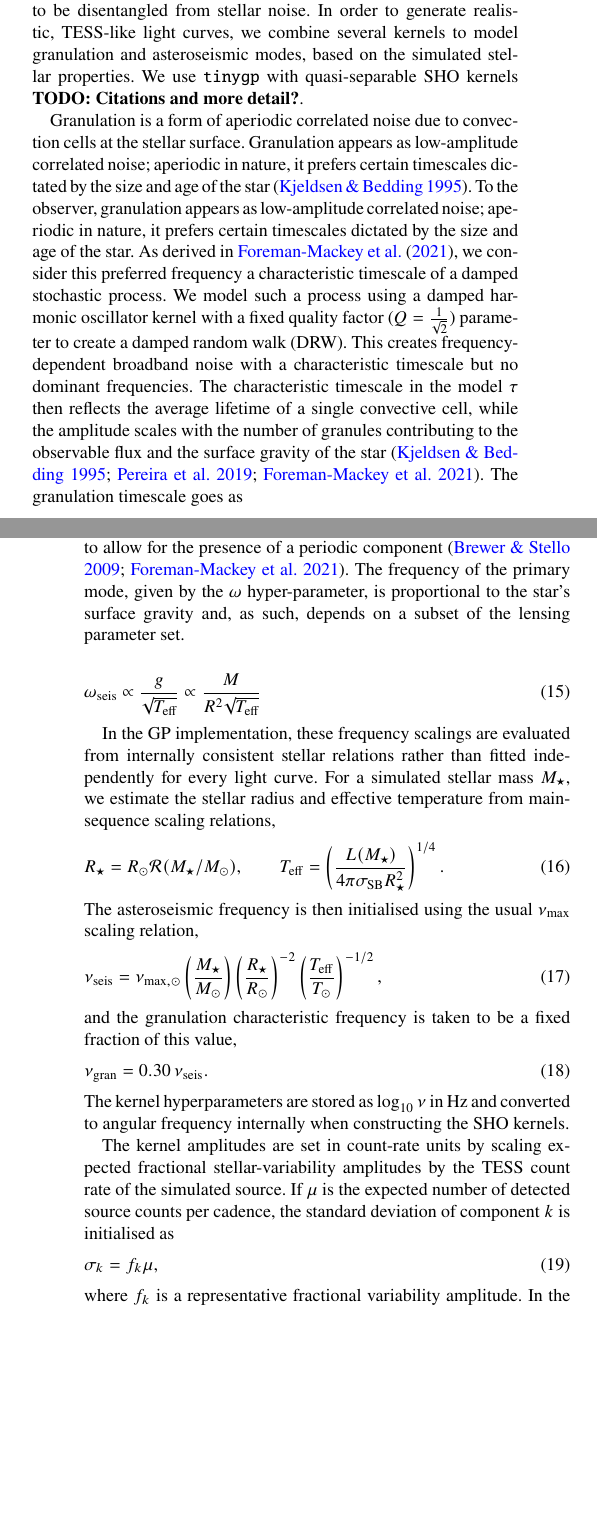
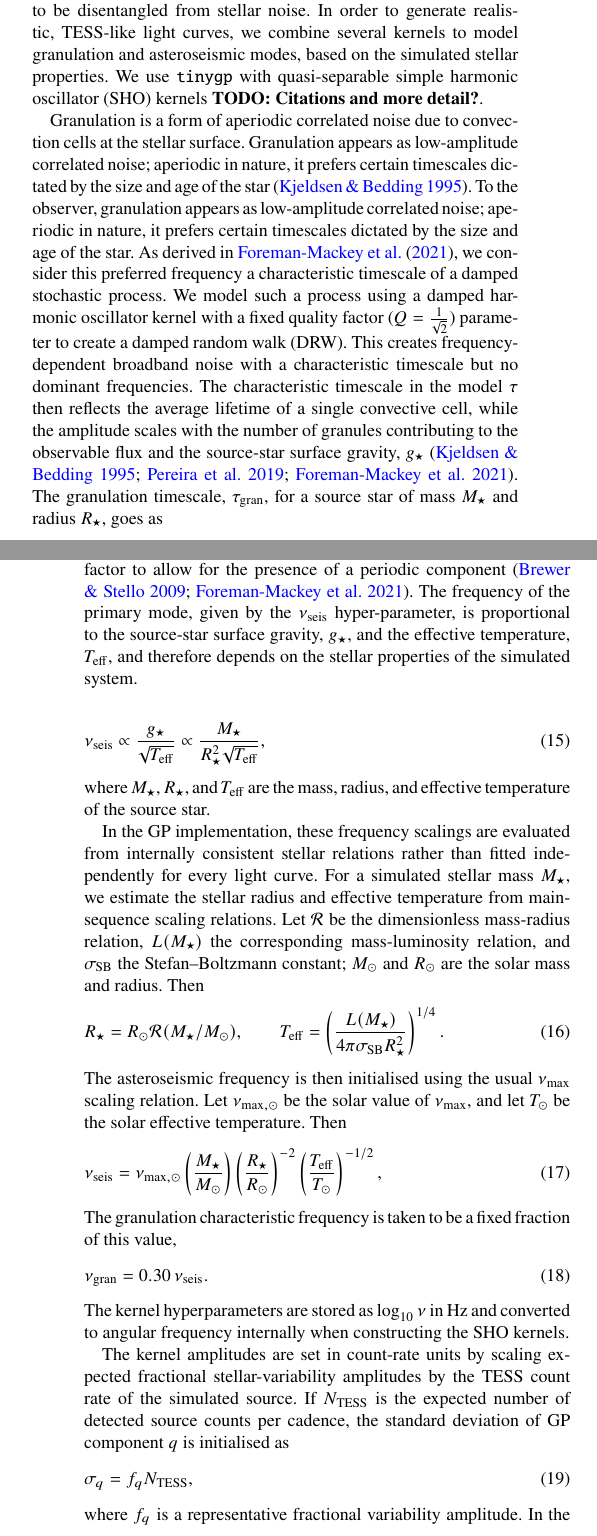
Before and after one commit to adammcmaster/self_lensing_radial_velocity, a LaTeX paper (main.tex): two parts of the columns of pages 3 and 4 of 20, joined at a grey line, cut so that both start at the same text, the shorter picture padded with empty space. Compiled offline with pdfLaTeX; a LaTeX package or settings file that is missing is left out.

Commit message:
Fix symbol clashes; add definitions

```diff
--- a/main.tex
+++ b/main.tex
@@ -266,7 +266,7 @@ where $\nu_\mathrm{TESS}$ is the TESS-band effective frequency and $v_r(t)$ is t
 
 % Adapted from Maddie's thesis
 
-Gaussian processes are designed to model smoothly varying correlated noise \citep{rasmussen_gaussian_2006}. In the exoplanet community, this has been highly successful in allowing exoplanet signals to be disentangled from stellar noise. In order to generate realistic, TESS-like light curves, we combine several kernels to model granulation and asteroseismic modes, based on the simulated stellar properties. We use \texttt{tinygp}  with quasi-separable SHO kernels \textbf{TODO: Citations and more detail?}.
+Gaussian processes are designed to model smoothly varying correlated noise \citep{rasmussen_gaussian_2006}. In the exoplanet community, this has been highly successful in allowing exoplanet signals to be disentangled from stellar noise. In order to generate realistic, TESS-like light curves, we combine several kernels to model granulation and asteroseismic modes, based on the simulated stellar properties. We use \texttt{tinygp} with quasi-separable simple harmonic oscillator (SHO) kernels \textbf{TODO: Citations and more detail?}.
 
 Granulation is a form of aperiodic correlated noise due to convection cells at the stellar surface. Granulation appears as low-amplitude correlated noise; aperiodic in nature, it prefers certain timescales dictated by the size and age of the star \citep{kjeldsen_amplitudes_1995}. To the observer, granulation appears as low-amplitude correlated noise; aperiodic in
 nature, it prefers certain timescales dictated by the size and age of the star. As derived
@@ -277,6 +277,7 @@ damped random walk (DRW). This creates frequency-dependent broadband noise
 with a characteristic timescale but no dominant frequencies. The characteristic
 timescale in the model $\tau$ then reflects the average lifetime of a single convective cell,
 while the amplitude scales with the number of granules contributing to the observable
-flux and the surface gravity of the star \citep{kjeldsen_amplitudes_1995,pereira_gaussian_2019,foreman-mackey_exoplanet_2021}. The granulation timescale goes as
+flux and the source-star surface gravity, $g_\star$ \citep{kjeldsen_amplitudes_1995,pereira_gaussian_2019,foreman-mackey_exoplanet_2021}. The granulation timescale,
+$\tau_\mathrm{gran}$, for a source star of mass $M_\star$ and radius $R_\star$, goes as
 
 \begin{equation}
@@ -292,25 +294,34 @@ dynamics.
 
 Asteroseismic oscillations are caused by the propagation of sound waves through the stellar surface \citep{kjeldsen_amplitudes_1995,chaplin_asteroseismology_2013}. These occur on the timescales of minutes to tens of hours, placing them directly into the observing window of light curves from instruments such as TESS. Again, we choose a damped harmonic oscillator kernel, but this time
 with a free quality factor to allow for the presence of a periodic component \citep{brewer_gaussian_2009,foreman-mackey_exoplanet_2021}. The frequency of the primary mode,
-given by the $\omega$ hyper-parameter, is proportional to the star’s surface gravity and, as
-such, depends on a subset of the lensing parameter set.
+given by the $\nu_\mathrm{seis}$ hyper-parameter, is proportional to the source-star surface
+gravity, $g_\star$, and the effective temperature, $T_\mathrm{eff}$, and therefore depends
+on the stellar properties of the simulated system.
 
 \begin{equation}
-    \omega_\mathrm{seis} \propto \frac{g}{\sqrt{T_\text{eff}}} \propto \frac{M}{R^2 \sqrt{T_\text{eff}}}
+    \nu_\mathrm{seis} \propto \frac{g_\star}{\sqrt{T_\mathrm{eff}}}
+    \propto \frac{M_\star}{R_\star^2 \sqrt{T_\mathrm{eff}}},
 \end{equation}
+where $M_\star$, $R_\star$, and $T_\mathrm{eff}$ are the mass, radius, and effective
+temperature of the source star.
 
 In the GP implementation, these frequency scalings are evaluated from internally
 consistent stellar relations rather than fitted independently for every light curve.
 For a simulated stellar mass $M_\star$, we estimate the stellar radius and effective
-temperature from main-sequence scaling relations,
+temperature from main-sequence scaling relations. Let $\mathcal{R}$ be the dimensionless
+mass-radius relation, $L(M_\star)$ the corresponding mass-luminosity relation, and
+$\sigma_\mathrm{SB}$ the Stefan--Boltzmann constant; $M_\odot$ and $R_\odot$
+are the solar mass and radius. Then
 \begin{equation}
     R_\star = R_\odot \mathcal{R}(M_\star/M_\odot),
     \qquad
     T_\mathrm{eff} =
     \left(\frac{L(M_\star)}{4\pi \sigma_\mathrm{SB} R_\star^2}\right)^{1/4}.
 \end{equation}
-The asteroseismic frequency is then initialised using the usual $\nu_\mathrm{max}$
-scaling relation,
+The asteroseismic frequency is then initialised using the usual
+$\nu_\mathrm{max}$ scaling relation. Let $\nu_{\mathrm{max},\odot}$ be the
+solar value of $\nu_\mathrm{max}$, and let $T_\odot$ be the solar effective
+temperature. Then
 \begin{equation}
     \nu_\mathrm{seis}
     =
@@ -319,8 +330,8 @@ scaling relation,
     \left(\frac{R_\star}{R_\odot}\right)^{-2}
     \left(\frac{T_\mathrm{eff}}{T_\odot}\right)^{-1/2},
 \end{equation}
-and the granulation characteristic frequency is taken to be a fixed fraction of
-this value,
+The granulation characteristic frequency is taken to be a fixed fraction of this
+value,
 \begin{equation}
     \nu_\mathrm{gran} = 0.30\,\nu_\mathrm{seis}.
 \end{equation}
@@ -329,12 +340,12 @@ angular frequency internally when constructing the SHO kernels.
 
 The kernel amplitudes are set in count-rate units by scaling expected fractional
 stellar-variability amplitudes by the TESS count rate of the simulated source. If
-$\mu$ is the expected number of detected source counts per cadence, the standard
-deviation of component $k$ is initialised as
+$N_\mathrm{TESS}$ is the expected number of detected source counts per cadence, the standard
+deviation of GP component $q$ is initialised as
 \begin{equation}
-    \sigma_k = f_k \mu,
+    \sigma_q = f_q N_\mathrm{TESS},
 \end{equation}
-where $f_k$ is a representative fractional variability amplitude. In the simulations
+where $f_q$ is a representative fractional variability amplitude. In the simulations
 we use broad ppm-level bands for these fractional amplitudes, with granulation
 initialised between 50--300 ppm and asteroseismic variability between 100--1000 ppm.
 
```
Also changed, not shown: main.tex (14 more changed lines).
